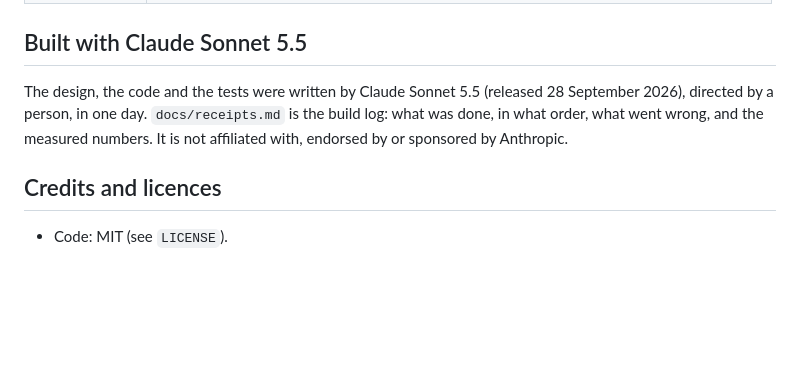
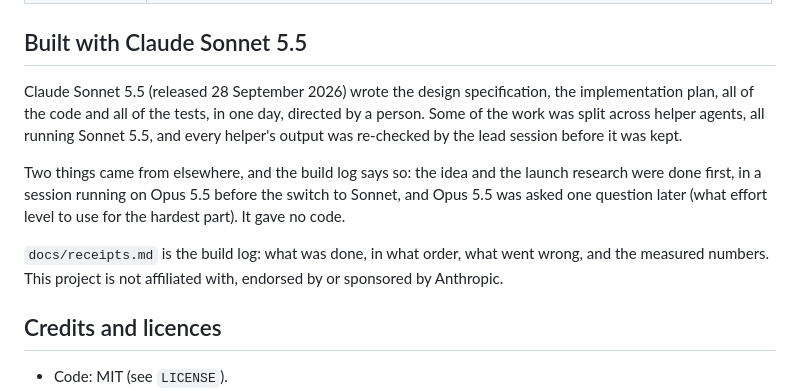
Before and after one commit to ramenprotokol/arrhythmia-lab, a Markdown page: README.md, the part around the change. GitHub-like rendering; blank space fills up the shorter version.

Commit message:
State plainly who did what: idea and research from an Opus session, spec, plan, code and tests from Sonnet 5.5
Co-Authored-By: Claude Sonnet 5.5 <noreply@anthropic.com>

```diff
--- a/README.md
+++ b/README.md
@@ -112,9 +112,16 @@ The heart data and recorded ECGs in `public/data/` are already processed. To reb
 
 ## Built with Claude Sonnet 5.5
 
-The design, the code and the tests were written by Claude Sonnet 5.5 (released 28 September 2026), directed by a person, in one day.
-`docs/receipts.md` is the build log: what was done, in what order, what went wrong, and the measured numbers. It is not affiliated with,
-endorsed by or sponsored by Anthropic.
+Claude Sonnet 5.5 (released 28 September 2026) wrote the design specification, the implementation plan, all of the code and
+all of the tests, in one day, directed by a person. Some of the work was split across helper agents, all running Sonnet 5.5,
+and every helper's output was re-checked by the lead session before it was kept.
+
+Two things came from elsewhere, and the build log says so: the idea and the launch research were done first, in a session
+running on Opus 5.5 before the switch to Sonnet, and Opus 5.5 was asked one question later (what effort level to use for the
+hardest part). It gave no code.
+
+`docs/receipts.md` is the build log: what was done, in what order, what went wrong, and the measured numbers. This project is not
+affiliated with, endorsed by or sponsored by Anthropic.
 
 ## Credits and licences
 
```
Also changed, not shown: docs/receipts.md (+14 -0 lines).
